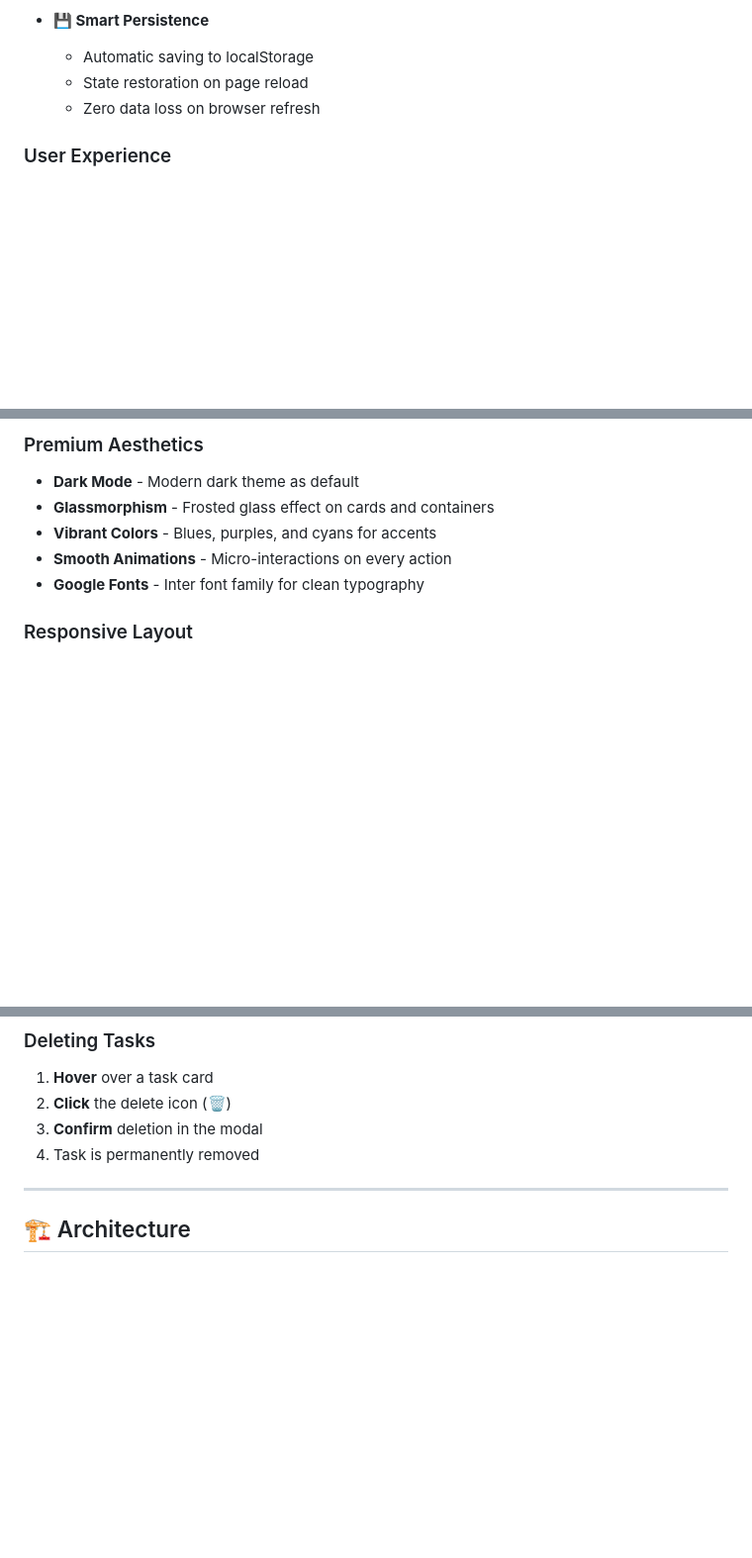
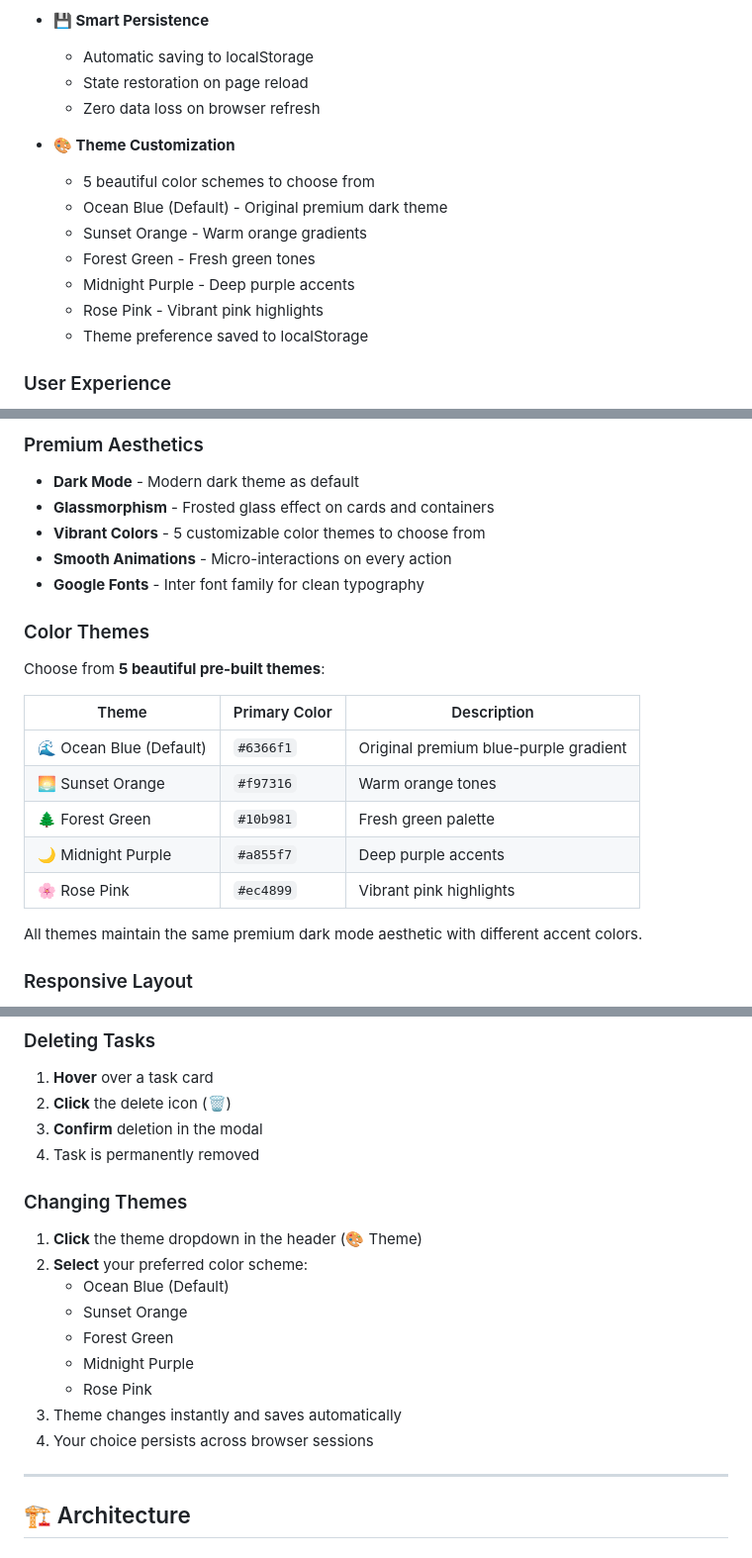
Before and after one commit to Sjking2025/kanban-board, a Markdown page: README.md, 3 parts joined by grey strips. Shown at 99% size. Rendered like a GitHub page; blank space fills up the shorter version.

Commit message:
docs: Update README with theme selector feature documentation

```diff
--- a/README.md
+++ b/README.md
@@ -66,6 +66,15 @@ This Kanban board application demonstrates modern web development best practices
   - State restoration on page reload
   - Zero data loss on browser refresh
 
+- **🎨 Theme Customization**
+  - 5 beautiful color schemes to choose from
+  - Ocean Blue (Default) - Original premium dark theme
+  - Sunset Orange - Warm orange gradients
+  - Forest Green - Fresh green tones
+  - Midnight Purple - Deep purple accents
+  - Rose Pink - Vibrant pink highlights
+  - Theme preference saved to localStorage
+
 ### User Experience
 
 - **⌨️ Keyboard Shortcuts** - Enter to save, Escape to cancel
@@ -82,9 +91,23 @@ This Kanban board application demonstrates modern web development best practices
 
 - **Dark Mode** - Modern dark theme as default
 - **Glassmorphism** - Frosted glass effect on cards and containers
-- **Vibrant Colors** - Blues, purples, and cyans for accents
+- **Vibrant Colors** - 5 customizable color themes to choose from
 - **Smooth Animations** - Micro-interactions on every action
 - **Google Fonts** - Inter font family for clean typography
+
+### Color Themes
+
+Choose from **5 beautiful pre-built themes**:
+
+| Theme | Primary Color | Description |
+|-------|--------------|-------------|
+| 🌊 Ocean Blue (Default) | `#6366f1` | Original premium blue-purple gradient |
+| 🌅 Sunset Orange | `#f97316` | Warm orange tones |
+| 🌲 Forest Green | `#10b981` | Fresh green palette |
+| 🌙 Midnight Purple | `#a855f7` | Deep purple accents |
+| 🌸 Rose Pink | `#ec4899` | Vibrant pink highlights |
+
+All themes maintain the same premium dark mode aesthetic with different accent colors.
 
 ### Responsive Layout
 
@@ -154,6 +177,18 @@ kanban-board/
 2. **Click** the delete icon (🗑️)
 3. **Confirm** deletion in the modal
 4. Task is permanently removed
+
+### Changing Themes
+
+1. **Click** the theme dropdown in the header (🎨 Theme)
+2. **Select** your preferred color scheme:
+   - Ocean Blue (Default)
+   - Sunset Orange
+   - Forest Green
+   - Midnight Purple
+   - Rose Pink
+3. Theme changes instantly and saves automatically
+4. Your choice persists across browser sessions
 
 ---
 
```
